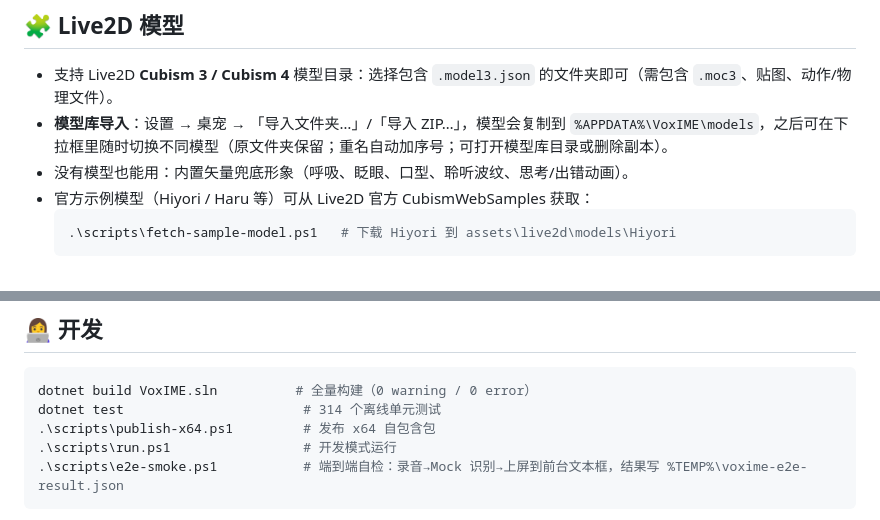
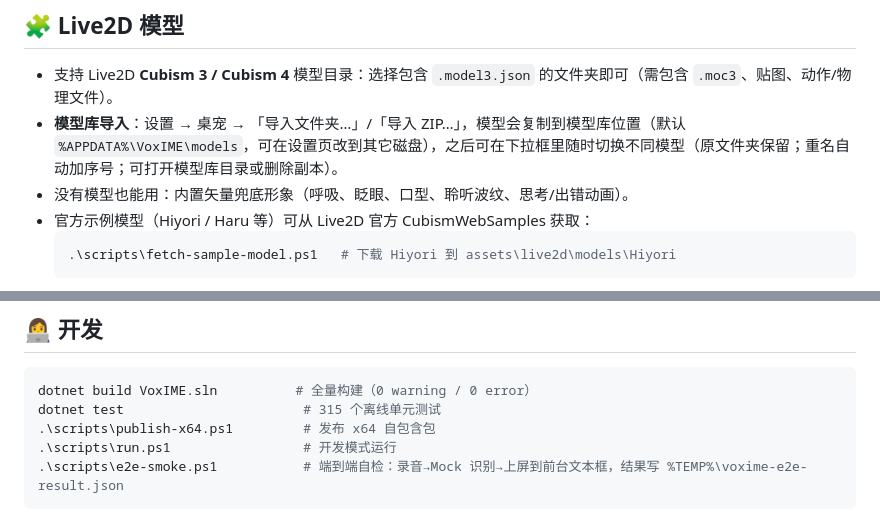
Before and after one commit to Janzhynhuh/VoxIME, a Markdown page: README.md, 2 parts joined by grey strips. Rendered like a GitHub page.

````diff
--- a/README.md
+++ b/README.md
@@ -95,7 +95,7 @@ dotnet run --project src/VoxIME.App
 ## 🧩 Live2D 模型
 
 - 支持 Live2D **Cubism 3 / Cubism 4** 模型目录：选择包含 `.model3.json` 的文件夹即可（需包含 `.moc3`、贴图、动作/物理文件）。
-- **模型库导入**：设置 → 桌宠 → 「导入文件夹…」/「导入 ZIP…」，模型会复制到 `%APPDATA%\VoxIME\models`，之后可在下拉框里随时切换不同模型（原文件夹保留；重名自动加序号；可打开模型库目录或删除副本）。
+- **模型库导入**：设置 → 桌宠 → 「导入文件夹…」/「导入 ZIP…」，模型会复制到模型库位置（默认 `%APPDATA%\VoxIME\models`，可在设置页改到其它磁盘），之后可在下拉框里随时切换不同模型（原文件夹保留；重名自动加序号；可打开模型库目录或删除副本）。
 - 没有模型也能用：内置矢量兜底形象（呼吸、眨眼、口型、聆听波纹、思考/出错动画）。
 - 官方示例模型（Hiyori / Haru 等）可从 Live2D 官方 CubismWebSamples 获取：
   ```powershell
@@ -145,7 +145,7 @@ flowchart LR
 
 ```powershell
 dotnet build VoxIME.sln          # 全量构建（0 warning / 0 error）
-dotnet test                       # 314 个离线单元测试
+dotnet test                       # 315 个离线单元测试
 .\scripts\publish-x64.ps1         # 发布 x64 自包含包
 .\scripts\run.ps1                 # 开发模式运行
 .\scripts\e2e-smoke.ps1           # 端到端自检：录音→Mock 识别→上屏到前台文本框，结果写 %TEMP%\voxime-e2e-result.json
````
Also changed, not shown: docs/ARCHITECTURE.md (+2 -2 lines), docs/live2d.md (+4 -1 lines), docs/screenshots/live2d-model-library.png, 4 other files.
